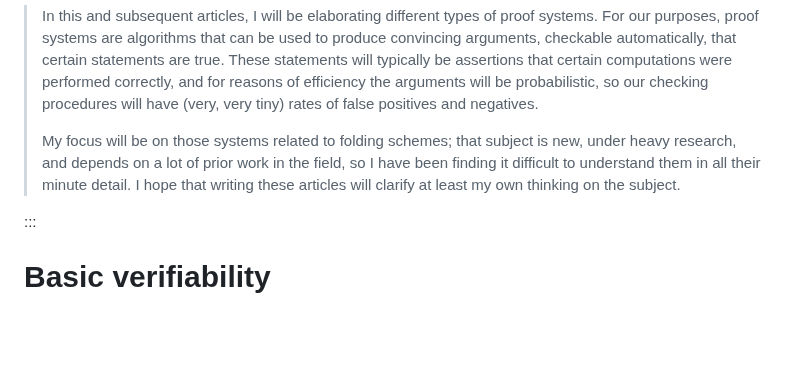
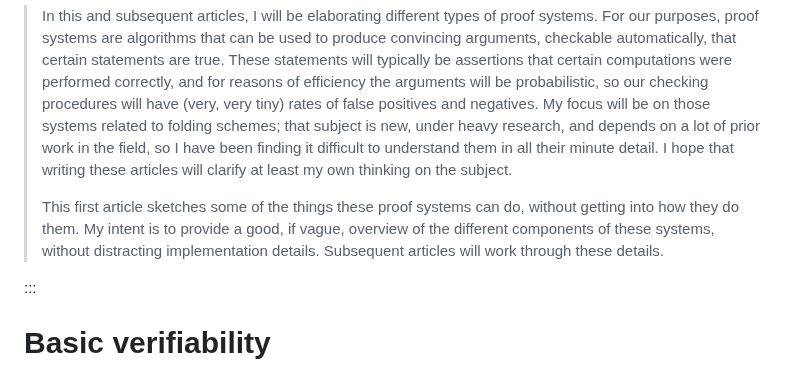
Before and after one commit to cjjdespres/compiler-club, a Markdown page: docs/snark-series-1.md, the part around the change. GitHub-like rendering; blank space fills up the shorter version.

Commit message:
Add more to abstract

```diff
--- a/docs/snark-series-1.md
+++ b/docs/snark-series-1.md
@@ -15,13 +15,18 @@ status: |
 > statements are true. These statements will typically be assertions that
 > certain computations were performed correctly, and for reasons of efficiency
 > the arguments will be probabilistic, so our checking procedures will have
-> (very, very tiny) rates of false positives and negatives.
+> (very, very tiny) rates of false positives and negatives. My focus will be on
+> those systems related to folding schemes; that subject is new, under heavy
+> research, and depends on a lot of prior work in the field, so I have been
+> finding it difficult to understand them in all their minute detail. I hope
+> that writing these articles will clarify at least my own thinking on the
+> subject.
 >
-> My focus will be on those systems related to folding schemes; that subject is
-> new, under heavy research, and depends on a lot of prior work in the field, so
-> I have been finding it difficult to understand them in all their minute
-> detail. I hope that writing these articles will clarify at least my own
-> thinking on the subject.
+> This first article sketches some of the things these proof systems can do,
+> without getting into how they do them. My intent is to provide a good, if
+> vague, overview of the different components of these systems, without
+> distracting implementation details. Subsequent articles will work through
+> these details.
 
 :::
 
```
